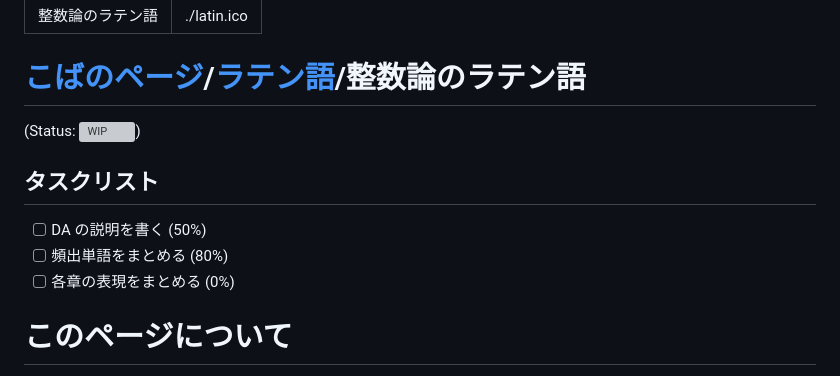
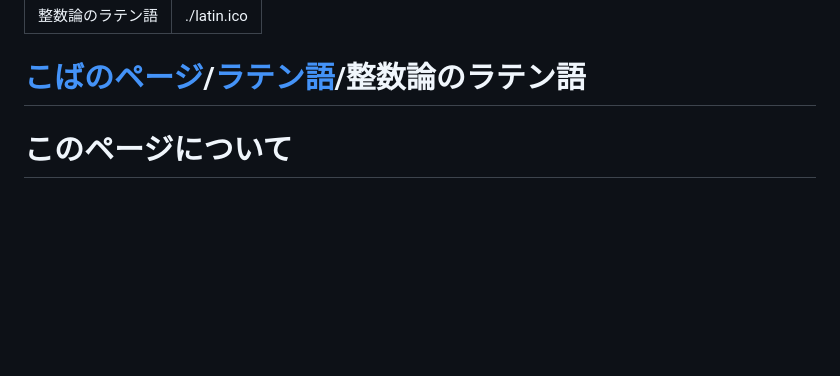
Before and after one commit to koba-e964/koba-e964.github.io, a Markdown page: latin/number-theory.md, the part around the change. Drawn GitHub-style; blank space fills up the shorter version; grey boxes are pictures that could not be loaded.

Commit message:
Finish number-theory.md

```diff
--- a/latin/number-theory.md
+++ b/latin/number-theory.md
@@ -4,13 +4,6 @@ icon: ./latin.ico
 ---
 
 # [こばのページ](../index.html)/[ラテン語](index.html)/整数論のラテン語
-
-(Status: ![WIP](https://progress-bar.dev/43/?title=WIP))
-
-## タスクリスト
-- [ ] DA の説明を書く (50%)
-- [ ] 頻出単語をまとめる (80%)
-- [ ] 各章の表現をまとめる (0%)
 
 # このページについて
 ガウスの Disquisitiones Arithmeticae (DA) についての情報をまとめます。
```
